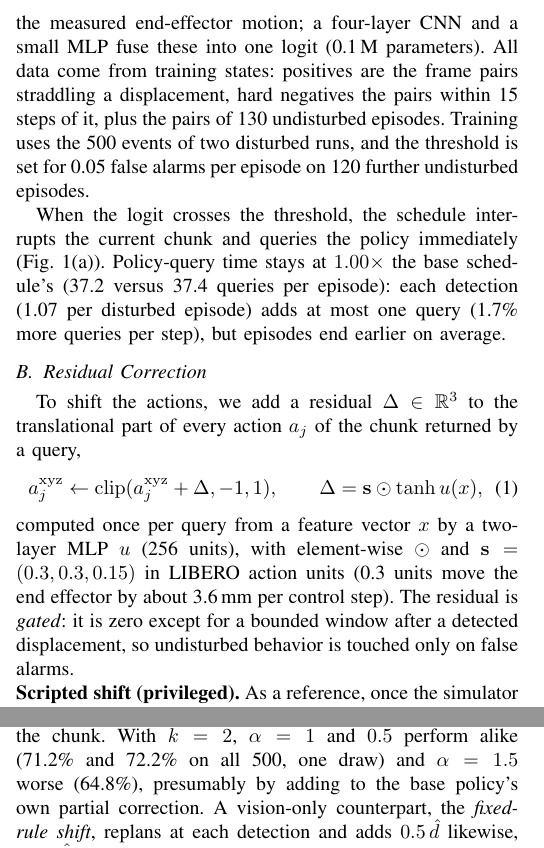
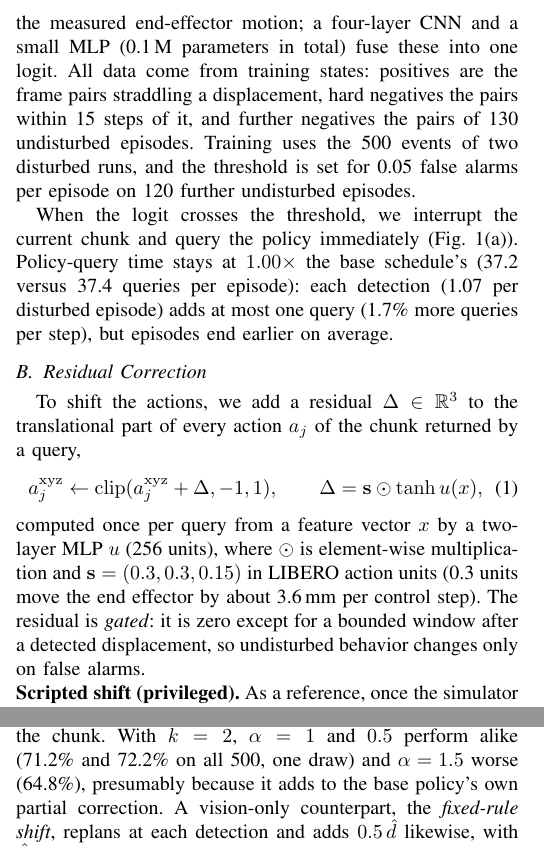
Before and after one commit to BitAdventurer/VLA-Disturbance-Recovery, a LaTeX paper (paper/main_iceic_residual.tex): two parts of the columns of page 3 of 6, joined at a grey line, cut so that both start at the same text. Compiled offline with pdfLaTeX; a missing font is replaced by an installed copy or a similar font; a LaTeX package or settings file that is missing is left out.

Commit message:
Paper: wording fixes from a review of the method section
- Detector: "(0.1 M parameters in total)" now follows the network rather
  than "one logit", and the pairs of 130 undisturbed episodes are named
  as "further negatives" instead of "plus ...".
- "the schedule interrupts the current chunk and queries the policy"
  becomes "we interrupt the current chunk and query the policy".
- Residual: "where ⊙ is element-wise multiplication", matching the later
  "where ⊘ is element-wise division"; "undisturbed behavior is touched
  only on false alarms" becomes "... changes only on false alarms".
- Scripted shift: "presumably by adding to" becomes "presumably because
  it adds to" the base policy's own partial correction.
- "At gated query i, the actor samples" (comma); the student MLP
  "receives" rather than "sees" the teacher's inputs.
- No number, citation, equation or table changed. Every page keeps its
  line count; only method lines on pages 3 and 4 reflow.
- ji2027replan.pdf (accepted version with the IEEE notice) rebuilt from
  the same source.

Co-Authored-By: Claude Opus 5.5 <noreply@anthropic.com>

```diff
--- a/paper/main_iceic_residual.tex
+++ b/paper/main_iceic_residual.tex
@@ -183,11 +183,11 @@ differences of several points. The detector, regressor and teachers are each tra
 % =====================================================================
 
 \subsection{Detecting the Event and Replanning Immediately}
-To replan at the event rather than at the next scheduled query, we run a detector beside the controller. At every control step, it receives the previous and current frames of both cameras (third-person and wrist) and their difference, in $64\times64$ grayscale, plus the action executed between them and the measured end-effector motion; a four-layer CNN and a small MLP fuse these into one
-logit (0.1\,M parameters). All data come from training states: positives are the frame pairs straddling a displacement, hard negatives the pairs within 15 steps of it, plus the pairs of 130 undisturbed episodes. Training uses the 500 events of two disturbed runs, and the threshold is set for 0.05 false alarms per episode on 120 further undisturbed episodes.
+To replan at the event rather than at the next scheduled query, we run a detector beside the controller. At every control step, it receives the previous and current frames of both cameras (third-person and wrist) and their difference, in $64\times64$ grayscale, plus the action executed between them and the measured end-effector motion; a four-layer CNN and a small MLP (0.1\,M parameters in total) fuse these into one
+logit. All data come from training states: positives are the frame pairs straddling a displacement, hard negatives the pairs within 15 steps of it, and further negatives the pairs of 130 undisturbed episodes. Training uses the 500 events of two disturbed runs, and the threshold is set for 0.05 false alarms per episode on 120 further undisturbed episodes.
 
-When the logit crosses the threshold, the schedule interrupts the current
-chunk and queries the policy immediately (Fig.~\ref{fig:overview}(a)). Policy-query time stays at $1.00\times$ the base schedule's (37.2 versus 37.4 queries per episode): each detection (1.07 per disturbed episode) adds at most one query (1.7\% more queries per step), but episodes end earlier on average.
+When the logit crosses the threshold, we interrupt the current
+chunk and query the policy immediately (Fig.~\ref{fig:overview}(a)). Policy-query time stays at $1.00\times$ the base schedule's (37.2 versus 37.4 queries per episode): each detection (1.07 per disturbed episode) adds at most one query (1.7\% more queries per step), but episodes end earlier on average.
 
 \subsection{Residual Correction}
 To shift the actions, we add a residual $\Delta\in\mathbb{R}^3$ to the translational part of every
@@ -197,12 +197,12 @@ a_j^{\mathrm{xyz}} \leftarrow \mathrm{clip}(a_j^{\mathrm{xyz}}+\Delta,-1,1),\qqu
 \Delta=\mathbf{s}\odot\tanh u(x),
 \label{eq:residual}
 \end{equation}
-computed once per query from a feature vector $x$ by a two-layer MLP $u$ (256 units), with element-wise $\odot$ and $\mathbf{s}=(0.3,0.3,0.15)$ in LIBERO action units (0.3 units move the end effector by about 3.6\,mm per control step). The residual is \emph{gated}: it is zero except for a bounded window after
-a detected displacement, so undisturbed behavior is touched only on false
+computed once per query from a feature vector $x$ by a two-layer MLP $u$ (256 units), where $\odot$ is element-wise multiplication and $\mathbf{s}=(0.3,0.3,0.15)$ in LIBERO action units (0.3 units move the end effector by about 3.6\,mm per control step). The residual is \emph{gated}: it is zero except for a bounded window after
+a detected displacement, so undisturbed behavior changes only on false
 alarms.
 
 \noindent\textbf{Scripted shift (privileged).}
-As a reference, once the simulator reports at a scheduled query that an unlifted object of interest has moved by $d$ (over 2\,cm) since the reset, we add a nominal $\alpha d$ of horizontal end-effector motion, split over the $kh$ actions of the $k$ chunks from this query on, without interrupting the chunk. With $k=2$, $\alpha=1$ and $0.5$ perform alike (71.2\% and 72.2\% on all 500, one draw) and $\alpha=1.5$ worse (64.8\%), presumably by adding to the base policy's own partial correction. A vision-only counterpart, the \emph{fixed-rule shift}, replans at each detection and adds $0.5\,\hat d$ likewise,
+As a reference, once the simulator reports at a scheduled query that an unlifted object of interest has moved by $d$ (over 2\,cm) since the reset, we add a nominal $\alpha d$ of horizontal end-effector motion, split over the $kh$ actions of the $k$ chunks from this query on, without interrupting the chunk. With $k=2$, $\alpha=1$ and $0.5$ perform alike (71.2\% and 72.2\% on all 500, one draw) and $\alpha=1.5$ worse (64.8\%), presumably because it adds to the base policy's own partial correction. A vision-only counterpart, the \emph{fixed-rule shift}, replans at each detection and adds $0.5\,\hat d$ likewise,
 with $\hat d$ from the regressor below.
 
 \noindent\textbf{Privileged teacher.}
```
Also changed, not shown: paper/ji2027replan.pdf, paper/main_iceic_residual.tex (4 more changed lines).
